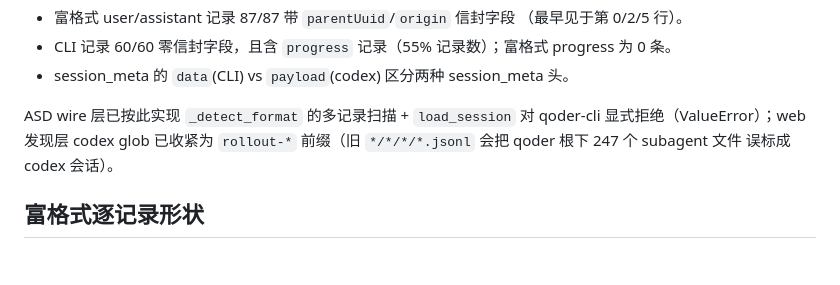
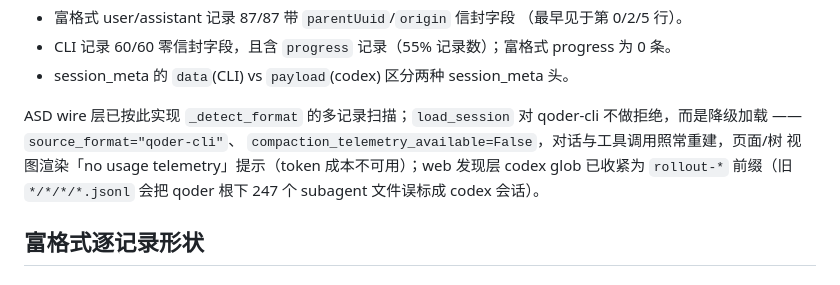
Before and after one commit to tiw/agent-session-detective, a Markdown page: docs/qoder-transcript-shape.md, the part around the change. GitHub-like rendering.

Commit message:
docs: correct the qoder-cli load claim in the transcript shape doc

```diff
--- a/docs/qoder-transcript-shape.md
+++ b/docs/qoder-transcript-shape.md
@@ -82,10 +82,12 @@ session_meta，直接以 assistant 记录开头。
   progress 为 0 条。
 - session_meta 的 `data`(CLI) vs `payload`(codex) 区分两种 session_meta 头。
 
-ASD wire 层已按此实现 `_detect_format` 的多记录扫描 + `load_session` 对
-qoder-cli 显式拒绝（ValueError）；web 发现层 codex glob 已收紧为
-`rollout-*` 前缀（旧 `*/*/*/*.jsonl` 会把 qoder 根下 247 个 subagent 文件
-误标成 codex 会话）。
+ASD wire 层已按此实现 `_detect_format` 的多记录扫描；`load_session` 对
+qoder-cli 不做拒绝，而是降级加载 —— `source_format="qoder-cli"`、
+`compaction_telemetry_available=False`，对话与工具调用照常重建，页面/树
+视图渲染「no usage telemetry」提示（token 成本不可用）；web 发现层 codex
+glob 已收紧为 `rollout-*` 前缀（旧 `*/*/*/*.jsonl` 会把 qoder 根下 247 个
+subagent 文件误标成 codex 会话）。
 
 ## 富格式逐记录形状
 
```
